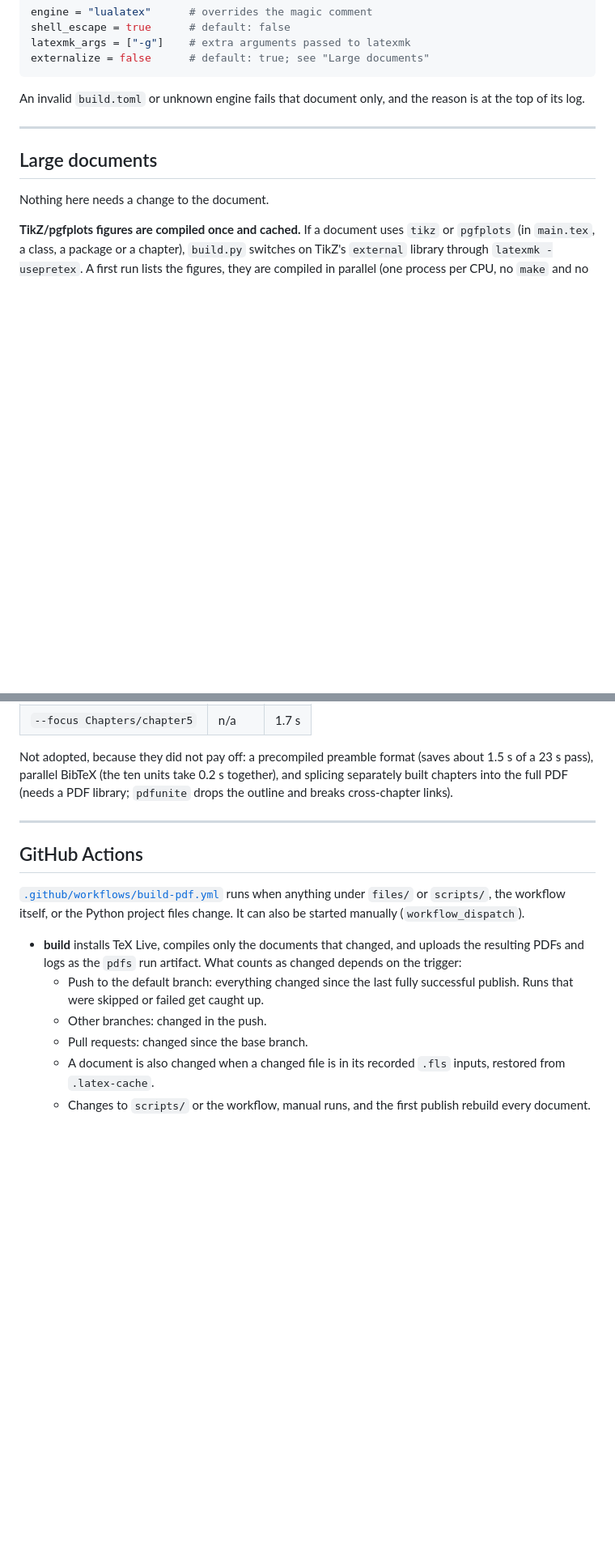
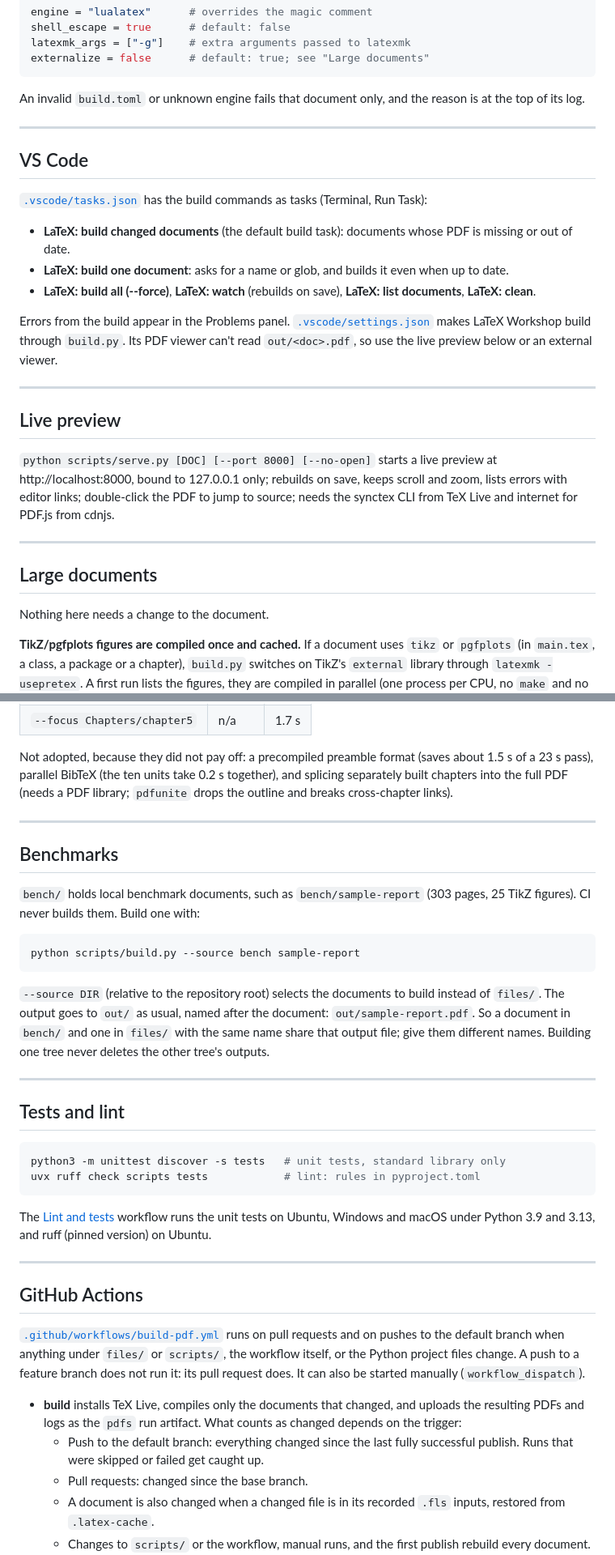
Before and after one commit to NotTahaAli/LatexPipeline, a Markdown page: README.md, 2 parts joined by grey strips. Shown at 81% size. Drawn GitHub-style; blank space fills up the shorter version.

Commit message:
Document tests, lint, VS Code, the live preview, bench/ and CI triggers
README gets sections for the VS Code tasks, the live preview (serve.py),
bench/ and --source, and the test and lint commands. The GitHub Actions
section now says pushes build only on the default branch, and feature
branches build through their pull request.

Co-Authored-By: Claude Opus 5.5 <noreply@anthropic.com>
Claude-Session: https://claude.ai/code/session_01YEvZdxHogV1yeVA979WoBa

````diff
--- a/README.md
+++ b/README.md
@@ -115,6 +115,24 @@ An invalid `build.toml` or unknown engine fails that document only, and the reas
 
 ---
 
+## VS Code
+
+[`.vscode/tasks.json`](.vscode/tasks.json) has the build commands as tasks (Terminal, Run Task):
+
+* **LaTeX: build changed documents** (the default build task): documents whose PDF is missing or out of date.
+* **LaTeX: build one document**: asks for a name or glob, and builds it even when up to date.
+* **LaTeX: build all (--force)**, **LaTeX: watch** (rebuilds on save), **LaTeX: list documents**, **LaTeX: clean**.
+
+Errors from the build appear in the Problems panel. [`.vscode/settings.json`](.vscode/settings.json) makes LaTeX Workshop build through `build.py`. Its PDF viewer can't read `out/<doc>.pdf`, so use the live preview below or an external viewer.
+
+---
+
+## Live preview
+
+`python scripts/serve.py [DOC] [--port 8000] [--no-open]` starts a live preview at http://localhost:8000, bound to 127.0.0.1 only; rebuilds on save, keeps scroll and zoom, lists errors with editor links; double-click the PDF to jump to source; needs the synctex CLI from TeX Live and internet for PDF.js from cdnjs.
+
+---
+
 ## Large documents
 
 Nothing here needs a change to the document.
@@ -145,13 +163,35 @@ Not adopted, because they did not pay off: a precompiled preamble format (saves
 
 ---
 
+## Benchmarks
+
+`bench/` holds local benchmark documents, such as `bench/sample-report` (303 pages, 25 TikZ figures). CI never builds them. Build one with:
+
+```bash
+python scripts/build.py --source bench sample-report
+```
+
+`--source DIR` (relative to the repository root) selects the documents to build instead of `files/`. The output goes to `out/` as usual, named after the document: `out/sample-report.pdf`. So a document in `bench/` and one in `files/` with the same name share that output file; give them different names. Building one tree never deletes the other tree's outputs.
+
+---
+
+## Tests and lint
+
+```bash
+python3 -m unittest discover -s tests   # unit tests, standard library only
+uvx ruff check scripts tests            # lint: rules in pyproject.toml
+```
+
+The [Lint and tests](.github/workflows/lint.yml) workflow runs the unit tests on Ubuntu, Windows and macOS under Python 3.9 and 3.13, and ruff (pinned version) on Ubuntu.
+
+---
+
 ## GitHub Actions
 
-[`.github/workflows/build-pdf.yml`](.github/workflows/build-pdf.yml) runs when anything under `files/` or `scripts/`, the workflow itself, or the Python project files change. It can also be started manually (`workflow_dispatch`).
+[`.github/workflows/build-pdf.yml`](.github/workflows/build-pdf.yml) runs on pull requests and on pushes to the default branch when anything under `files/` or `scripts/`, the workflow itself, or the Python project files change. A push to a feature branch does not run it: its pull request does. It can also be started manually (`workflow_dispatch`).
 
 * **build** installs TeX Live, compiles only the documents that changed, and uploads the resulting PDFs and logs as the `pdfs` run artifact. What counts as changed depends on the trigger:
   * Push to the default branch: everything changed since the last fully successful publish. Runs that were skipped or failed get caught up.
-  * Other branches: changed in the push.
   * Pull requests: changed since the base branch.
   * A document is also changed when a changed file is in its recorded `.fls` inputs, restored from `.latex-cache`.
   * Changes to `scripts/` or the workflow, manual runs, and the first publish rebuild every document.
````
